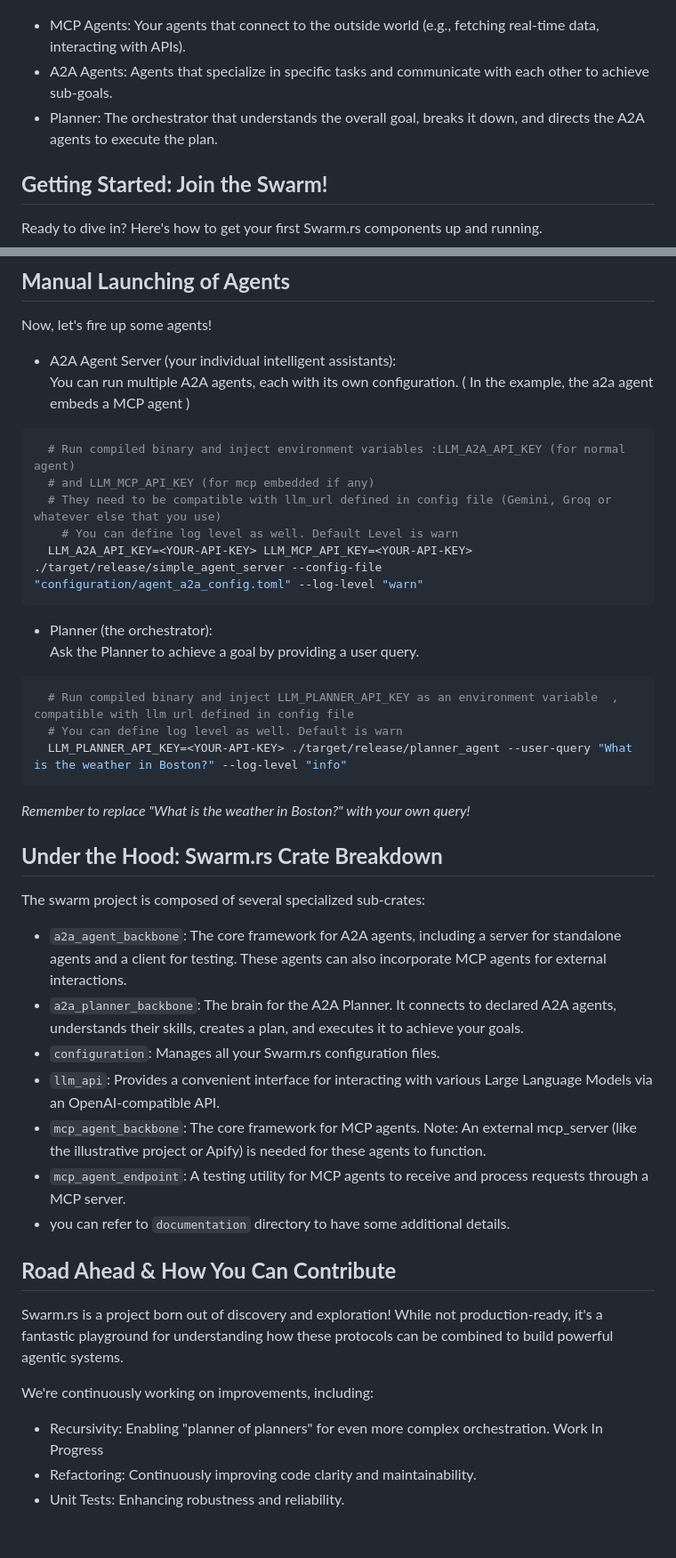
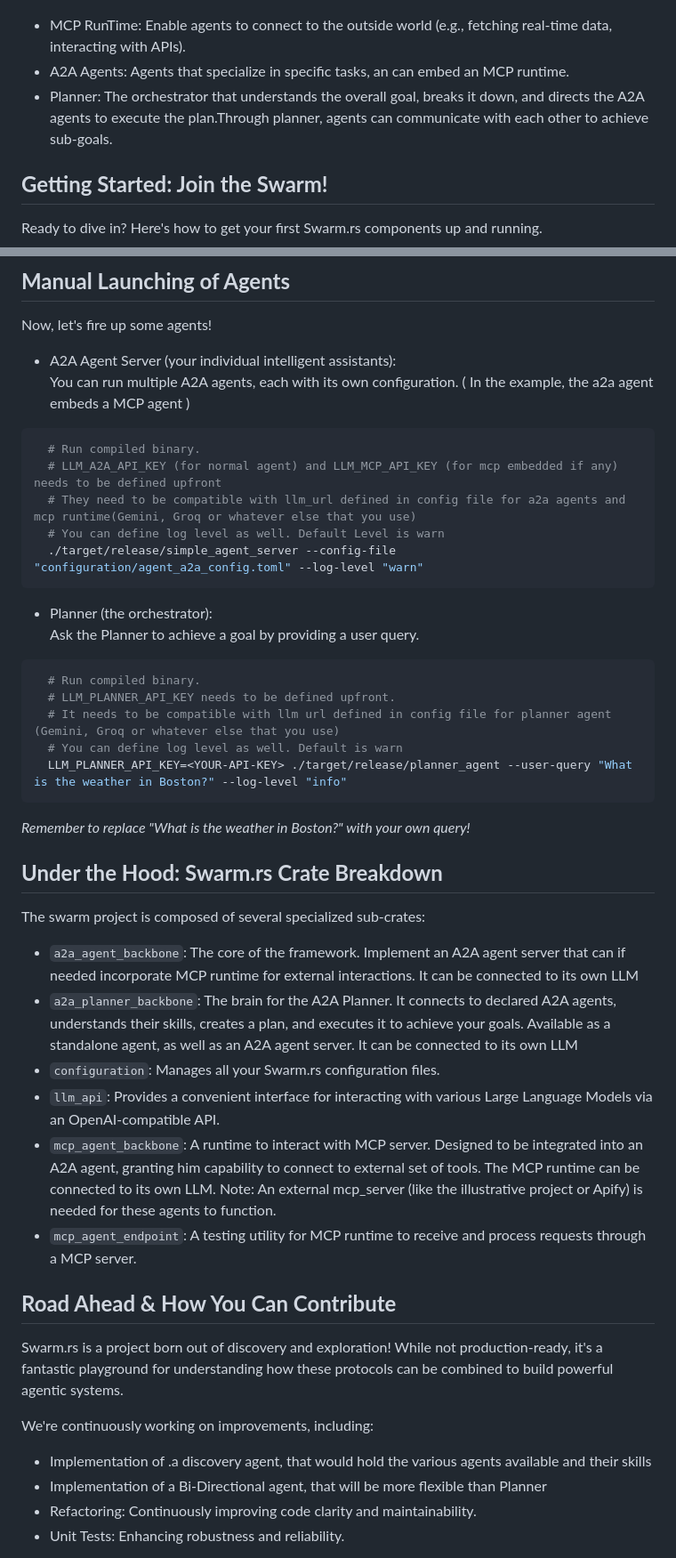
Before and after one commit to fcn06/swarm, a Markdown page: README.md, 2 parts joined by grey strips. Shown at 89% size. GitHub-like rendering; blank space fills up the shorter version.

Commit message:
Readme Modification

````diff
--- a/README.md
+++ b/README.md
@@ -26,9 +27,9 @@ The diagram below illustrates how our agents, powered by MCP and A2A, interact u
 
 ![Swarm Architecture](documentation/a2a_mcp_architecture.drawio.png)
 
-* MCP Agents: Your agents that connect to the outside world (e.g., fetching real-time data, interacting with APIs).
-* A2A Agents: Agents that specialize in specific tasks and communicate with each other to achieve sub-goals.
-* Planner: The orchestrator that understands the overall goal, breaks it down, and directs the A2A agents to execute the plan.
+* MCP RunTime: Enable  agents to connect to the outside world (e.g., fetching real-time data, interacting with APIs).
+* A2A Agents: Agents that specialize in specific tasks, an can embed an MCP runtime.
+* Planner: The orchestrator that understands the overall goal, breaks it down, and directs the A2A agents to execute the plan.Through planner, agents can communicate with each other to achieve sub-goals.
 
 ## **Getting Started: Join the Swarm\!**
 
@@ -84,18 +85,20 @@ Now, let's fire up some agents\!
   You can run multiple A2A agents, each with its own configuration.  ( In the example, the a2a agent embeds a MCP agent )
 
 ```bash
-  # Run compiled binary and inject environment variables :LLM_A2A_API_KEY (for normal agent)
-  # and LLM_MCP_API_KEY (for mcp embedded if any)
-  # They need to be compatible with llm_url defined in config file (Gemini, Groq or whatever else that you use)
-    # You can define log level as well. Default Level is warn
-  LLM_A2A_API_KEY=<YOUR-API-KEY> LLM_MCP_API_KEY=<YOUR-API-KEY> ./target/release/simple_agent_server --config-file "configuration/agent_a2a_config.toml" --log-level "warn"
+  # Run compiled binary.
+  # LLM_A2A_API_KEY (for normal agent) and LLM_MCP_API_KEY (for mcp embedded if any) needs to be defined upfront
+  # They need to be compatible with llm_url defined in config file for a2a agents and mcp runtime(Gemini, Groq or whatever else that you use)
+  # You can define log level as well. Default Level is warn
+  ./target/release/simple_agent_server --config-file "configuration/agent_a2a_config.toml" --log-level "warn"
 ```
 
 * Planner (the orchestrator):
   Ask the Planner to achieve a goal by providing a user query.
 
 ```bash
-  # Run compiled binary and inject LLM_PLANNER_API_KEY as an environment variable  , compatible with llm url defined in config file
+  # Run compiled binary.
+  # LLM_PLANNER_API_KEY needs to be defined upfront.
+  # It needs to be compatible with llm url defined in config file for planner agent (Gemini, Groq or whatever else that you use)
   # You can define log level as well. Default is warn
   LLM_PLANNER_API_KEY=<YOUR-API-KEY> ./target/release/planner_agent --user-query "What is the weather in Boston?" --log-level "info"
 ```
@@ -106,13 +109,12 @@ Now, let's fire up some agents\!
 
 The swarm project is composed of several specialized sub-crates:
 
-* `a2a_agent_backbone`: The core framework for A2A agents, including a server for standalone agents and a client for testing. These agents can also incorporate MCP agents for external interactions.
-* `a2a_planner_backbone`: The brain for the A2A Planner. It connects to declared A2A agents, understands their skills, creates a plan, and executes it to achieve your goals.
+* `a2a_agent_backbone`: The core of the framework. Implement an A2A agent server that can if needed incorporate MCP runtime for external interactions. It can be connected to its own LLM
+* `a2a_planner_backbone`: The brain for the A2A Planner. It connects to declared A2A agents, understands their skills, creates a plan, and executes it to achieve your goals. Available as a standalone agent, as well as an A2A agent server. It can be connected to its own LLM
 * `configuration`: Manages all your Swarm.rs configuration files.
 * `llm_api`: Provides a convenient interface for interacting with various Large Language Models via an OpenAI-compatible API.
-* `mcp_agent_backbone`: The core framework for MCP agents. Note: An external mcp\_server (like the illustrative project or Apify) is needed for these agents to function.
-* `mcp_agent_endpoint`: A testing utility for MCP agents to receive and process requests through a MCP server.
-* you can refer to `documentation` directory to have some additional details.
+* `mcp_agent_backbone`: A runtime to interact with MCP server. Designed to be integrated into an A2A agent, granting him capability to connect to external set of tools. The MCP runtime can be connected to its own LLM. Note: An external mcp\_server (like the illustrative project or Apify) is needed for these agents to function.
+* `mcp_agent_endpoint`: A testing utility for MCP runtime to receive and process requests through a MCP server.
 
 
 ## **Road Ahead & How You Can Contribute**
@@ -121,7 +123,8 @@ Swarm.rs is a project born out of discovery and exploration\! While not producti
 
 We're continuously working on improvements, including:
 
-* Recursivity: Enabling "planner of planners" for even more complex orchestration.  Work In Progress
+* Implementation of .a discovery agent, that would hold the various agents available and their skills
+* Implementation of a Bi-Directional agent, that will be more flexible than Planner
 * Refactoring: Continuously improving code clarity and maintainability.
 * Unit Tests: Enhancing robustness and reliability.
 
````
Also changed, not shown: other parts of README.md (+8 -7 lines).
